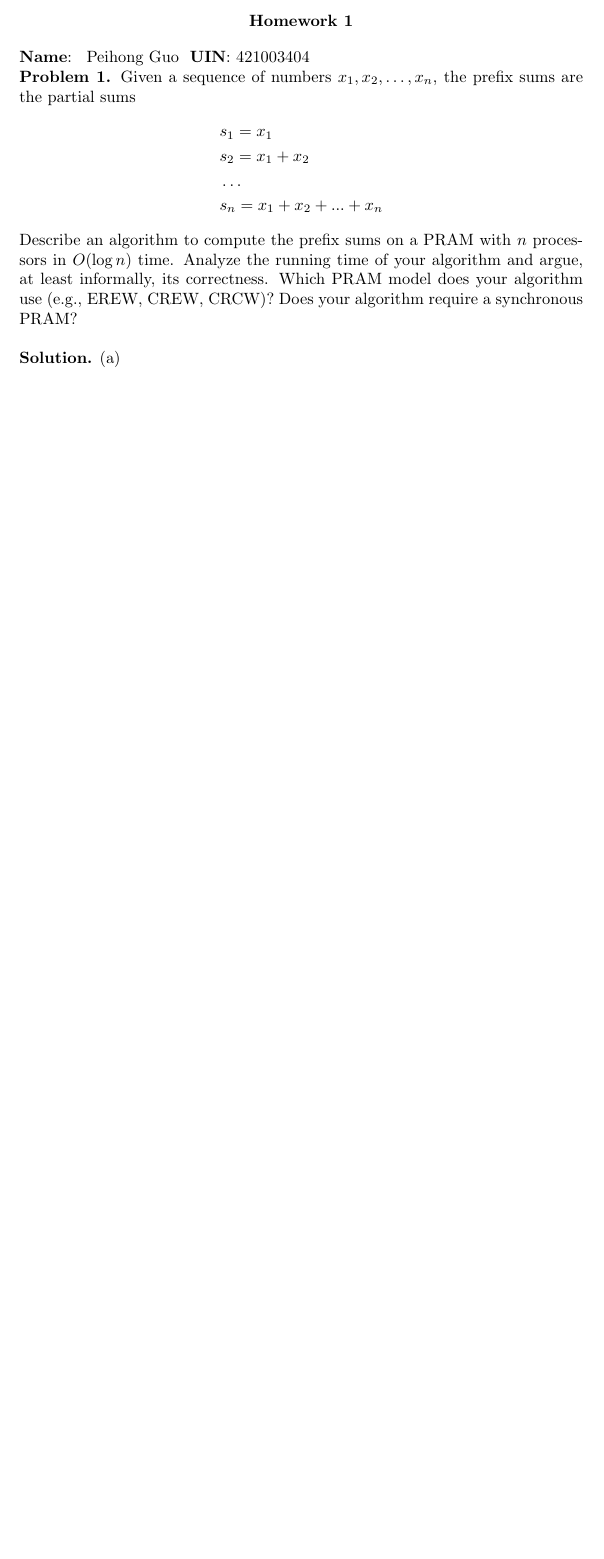
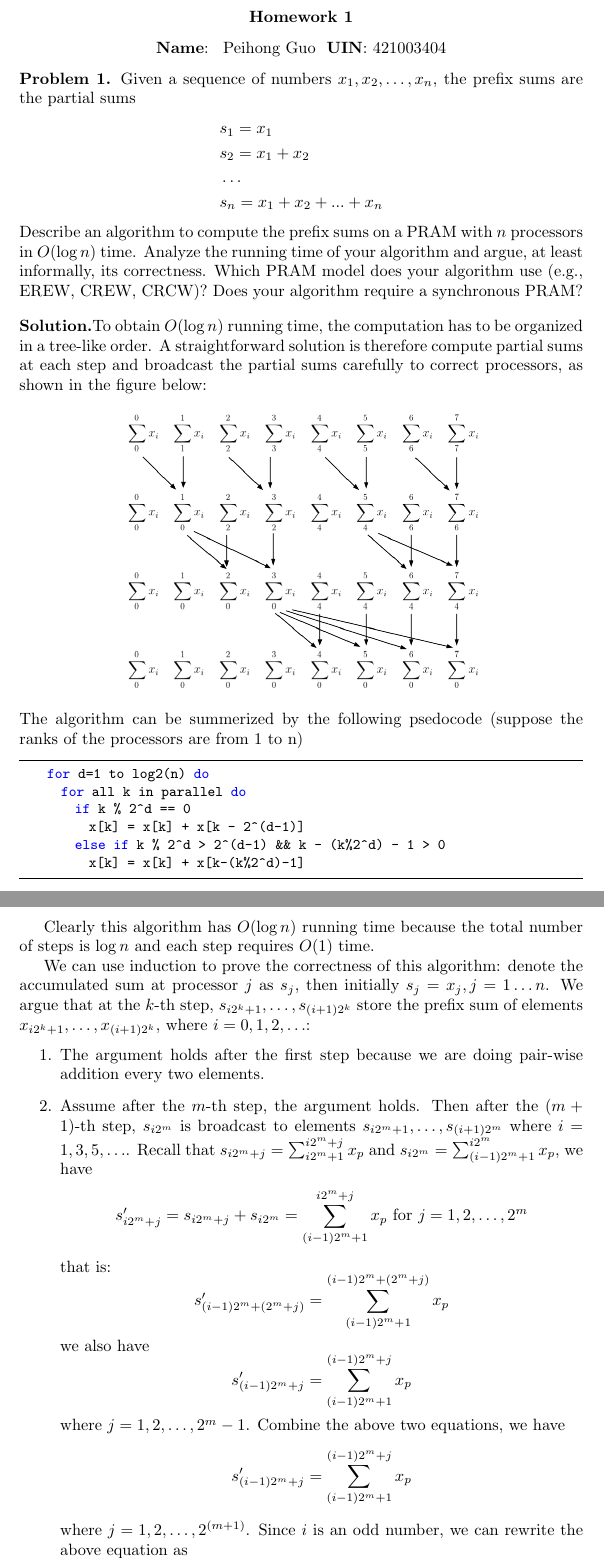
Before and after one commit to phg1024/CSCE626, a LaTeX problem sheet (hw1/hw1.tex): part of the page before the commit and two parts of pages 1 and 2 of 3 after it, the two joined at a grey line, cut so that both start at the same text, the shorter picture padded with empty space. Compiled offline with pdfLaTeX.

Commit message:
hw1 done

```diff
--- a/hw1/hw1.tex
+++ b/hw1/hw1.tex
@@ -2,9 +2,12 @@
 \usepackage{amsmath,amssymb, amsthm,latexsym,paralist}
 
 \usepackage{graphicx}
-
+\usepackage{hyperref}
+\usepackage[toc,page]{appendix}
 \usepackage{listings}
 \usepackage{color}
+
+\usepackage{titlesec}
 
 \definecolor{dkgreen}{rgb}{0,0.6,0}
 \definecolor{gray}{rgb}{0.5,0.5,0.5}
@@ -66,6 +75,41 @@ Which PRAM model does your algorithm use (e.g., EREW, CREW, CRCW)?
 Does your algorithm require a synchronous PRAM?
 \end{problem}
 
-\begin{solution}
-\begin{solutionitem}{(a)}
-\end{solutionitem}
+\begin{solution}To obtain $O(\log n)$ running time, the computation has to be organized in a tree-like order.
+  A straightforward solution is therefore compute partial sums at each step and broadcast the partial sums carefully
+  to correct processors, as shown in the figure below:
+  \begin{center}
+    \includegraphics[width=0.65\textwidth]{naive.png}
+  \end{center}
+  The algorithm can be summerized by the following psedocode (suppose the ranks of the processors are from 1 to n)
+  \begin{lstlisting}
+    for d=1 to log2(n) do
+      for all k in parallel do
+        if k % 2^d == 0
+          x[k] = x[k] + x[k - 2^(d-1)]
+        else if k % 2^d > 2^(d-1) && k - (k%2^d) - 1 > 0
+          x[k] = x[k] + x[k-(k%2^d)-1]
+  \end{lstlisting}
+
+  Clearly this algorithm has $O(\log n)$ running time because the total number of steps is $\log n$ and each step
+  requires $O(1)$ time.
+
+  We can use induction to prove the correctness of this algorithm: denote the accumulated sum at processor $j$ as $s_j$,
+  then initially $s_j = x_j, j=1\ldots n$. We argue that at the $k$-th step, $s_{i2^k+1}, \ldots, s_{(i+1)2^k}$ store the
+  prefix sum of elements $x_{i2^k+1}, \ldots, x_{(i+1)2^k}$, where $i = 0, 1, 2, \ldots$:
+  \begin{enumerate}
+  \item The argument holds after the first step because we are doing pair-wise addition every two elements.
+  \item Assume after the $m$-th step, the argument holds. Then after the $(m+1)$-th step, $s_{i2^m}$ is broadcast to elements
+  $s_{i2^m+1}, \ldots, s_{(i+1)2^m}$ where $i=1, 3, 5, \ldots$. Recall that $s_{i2^m+j} = \sum_{i2^m+1}^{i2^m+j}x_p$ and
+  $s_{i2^m} = \sum_{(i-1)2^m+1}^{i2^m}x_p$, we have
+  \[s'_{i2^m+j} = s_{i2^m+j} + s_{i2^m} = \sum_{(i-1)2^m+1}^{i2^m+j}x_p~\text{for~}j=1,2,\ldots,2^m\]
+  that is:
+  \[s'_{(i-1)2^m + (2^m+j)} = \sum_{(i-1)2^m+1}^{(i-1)2^m+(2^m+j)}x_p\]
+  we also have
+  \[s'_{(i-1)2^m + j} = \sum_{(i-1)2^m+1}^{(i-1)2^m+j}x_p\]
+  where $j = 1, 2, \ldots, 2^m-1$.
+  Combine the above two equations, we have
+  \[s'_{(i-1)2^m + j} = \sum_{(i-1)2^m+1}^{(i-1)2^m+j}x_p\]
+  where $j = 1, 2, \ldots, 2^{(m+1)}$.
+  Since $i$ is an odd number, we can rewrite the above equation as
+  \[s'_{\frac{i-1}{2}2^{m+1} + j} = \sum_{\frac{i-1}{2}2^{m+1}+1}^{\frac{i-1}{2}2^{m+1}+j}x_p\]
```
Also changed, not shown: hw1/hw1.pdf (added), hw1/makefile, hw1/naive.png (added), hw1/hw1.tex (61 more changed lines).
